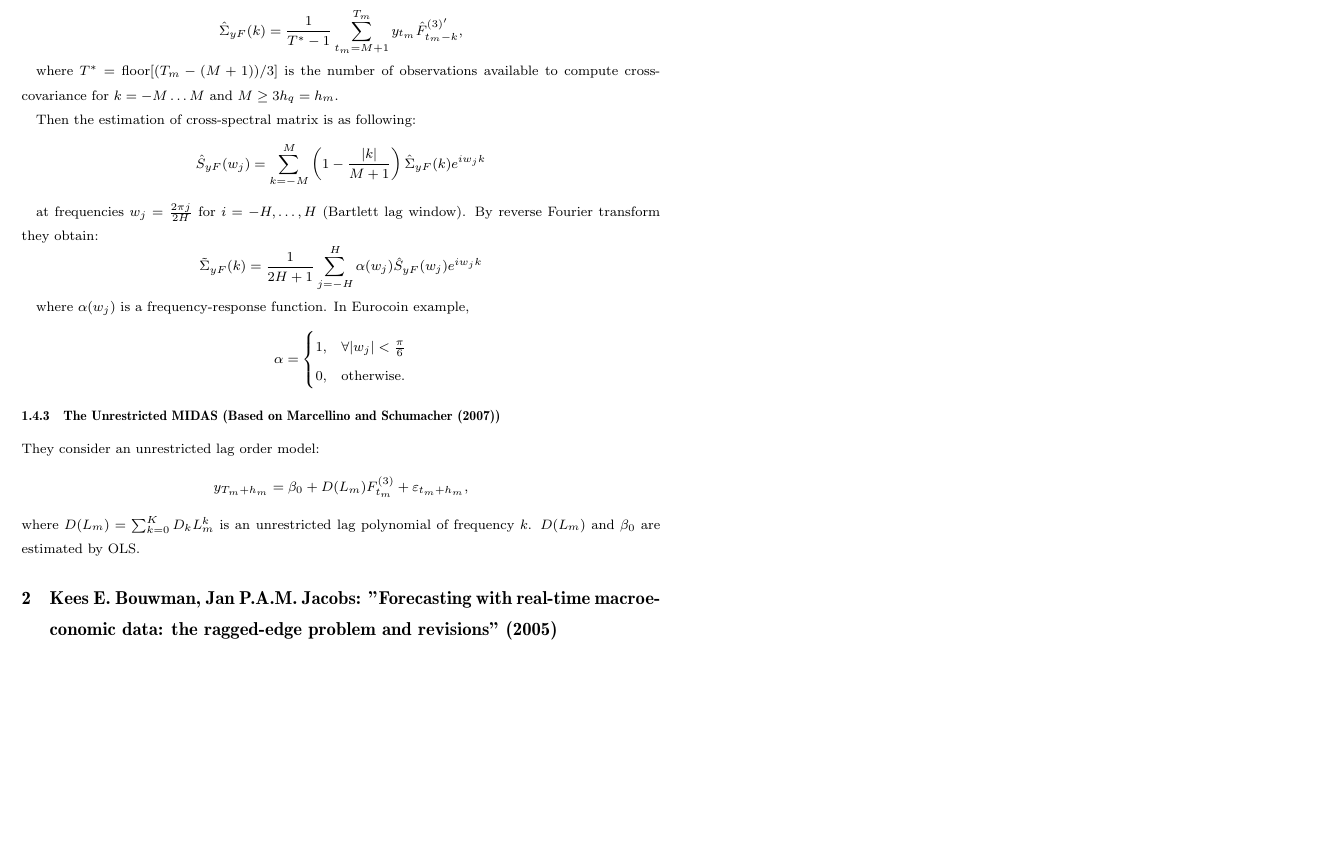
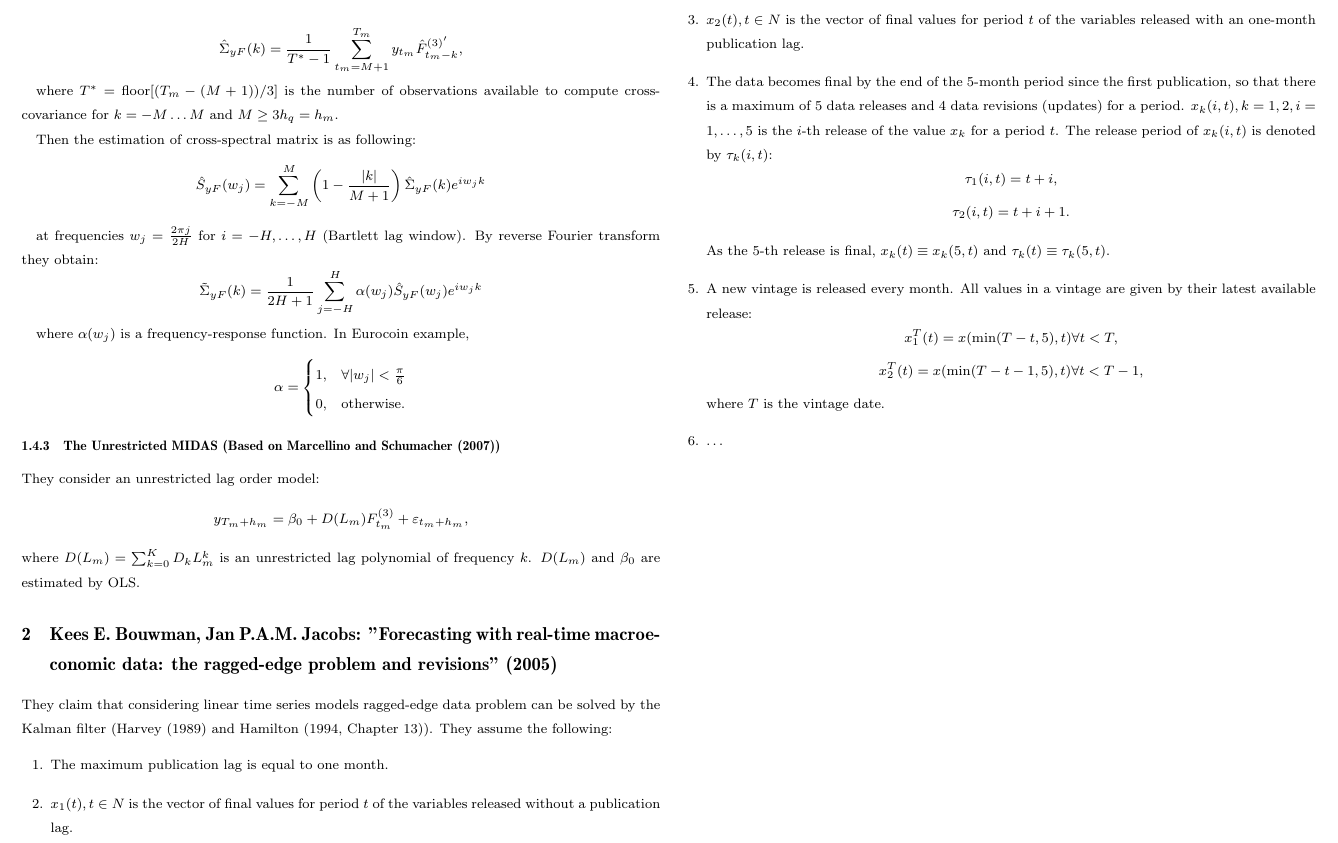
Before and after one commit to kassandra-ru/model, a LaTeX document (theory/Ragged-data Models.tex): part of page 3 of 3, cut at the place of the change, the shorter picture padded with empty space. Compiled offline with pdfLaTeX.

Commit message:
Add files via upload

```diff
--- a/theory/Ragged-data Models.tex
+++ b/theory/Ragged-data Models.tex
@@ -215,5 +215,30 @@ footskip=4ex
 
 	\section{Kees E. Bouwman, Jan P.A.M. Jacobs: "Forecasting with real-time macroeconomic data: the ragged-edge problem and revisions" (2005)}
 
+	They claim that considering linear time series models ragged-edge data problem can be solved by the Kalman filter (Harvey (1989) and Hamilton (1994, Chapter 13)). They assume the following:
+	\begin{enumerate}
+		\item The maximum publication lag is equal to one month.
+		\item $x_1(t), t \in N$ is the vector of final values for period $t$ of the variables released without a publication lag.
+		\item $x_2(t), t \in N$ is the vector of final values for period $t$ of the variables released with an one-month publication lag.
+		\item The data becomes final by the end of the 5-month period since the first publication, so that there is a maximum of 5 data releases and 4 data revisions (updates) for a period. $x_k(i, t), k = 1, 2, i = 1, \dots, 5$ is the $i$-th release of the value $x_k$ for a period $t$. The release period of $x_k(i, t)$ is denoted by $\tau_k(i, t)$:
+		\[
+		\tau_1(i, t) = t + i,
+		\]
+		\[
+		\tau_2(i, t) = t + i + 1.
+		\]
+
+		As the 5-th release is final, $x_k(t) \equiv x_k(5, t)$ and $\tau_k(t) \equiv \tau_k(5, t)$.
+		\item A new vintage is released every month. All values in a vintage are given by their latest available release:
+		\[
+		x_1^T(t) = x(\min(T-t, 5), t) \forall t < T,
+		\]
+		\[
+		x_2^T(t) = x(\min(T-t-1, 5), t) \forall t < T-1,
+		\]
+		where $T$ is the vintage date.
+		\item \dots
+	\end{enumerate}
+
 
 \end{document}
```
Also changed, not shown: theory/Ragged-data Models.pdf.
